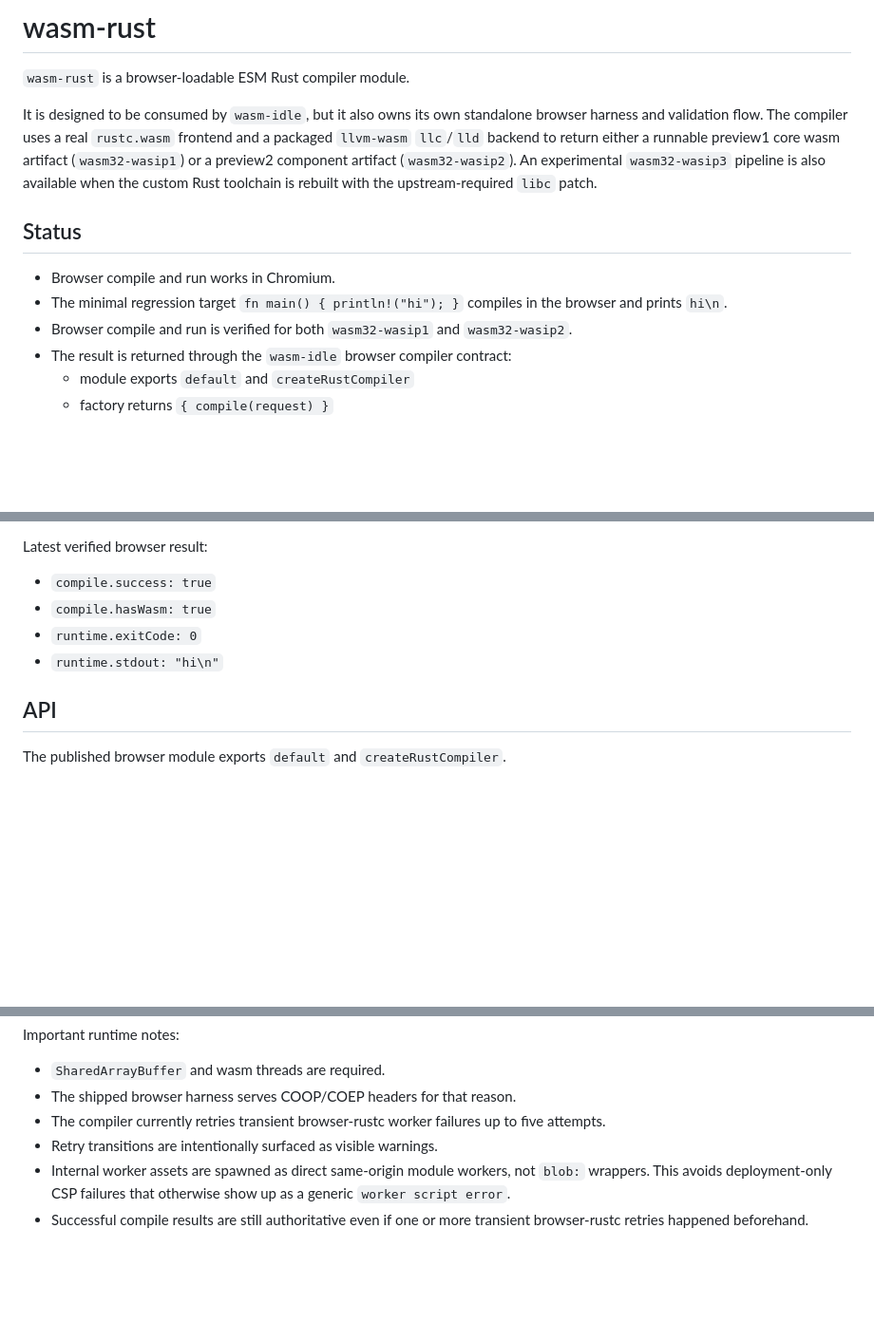
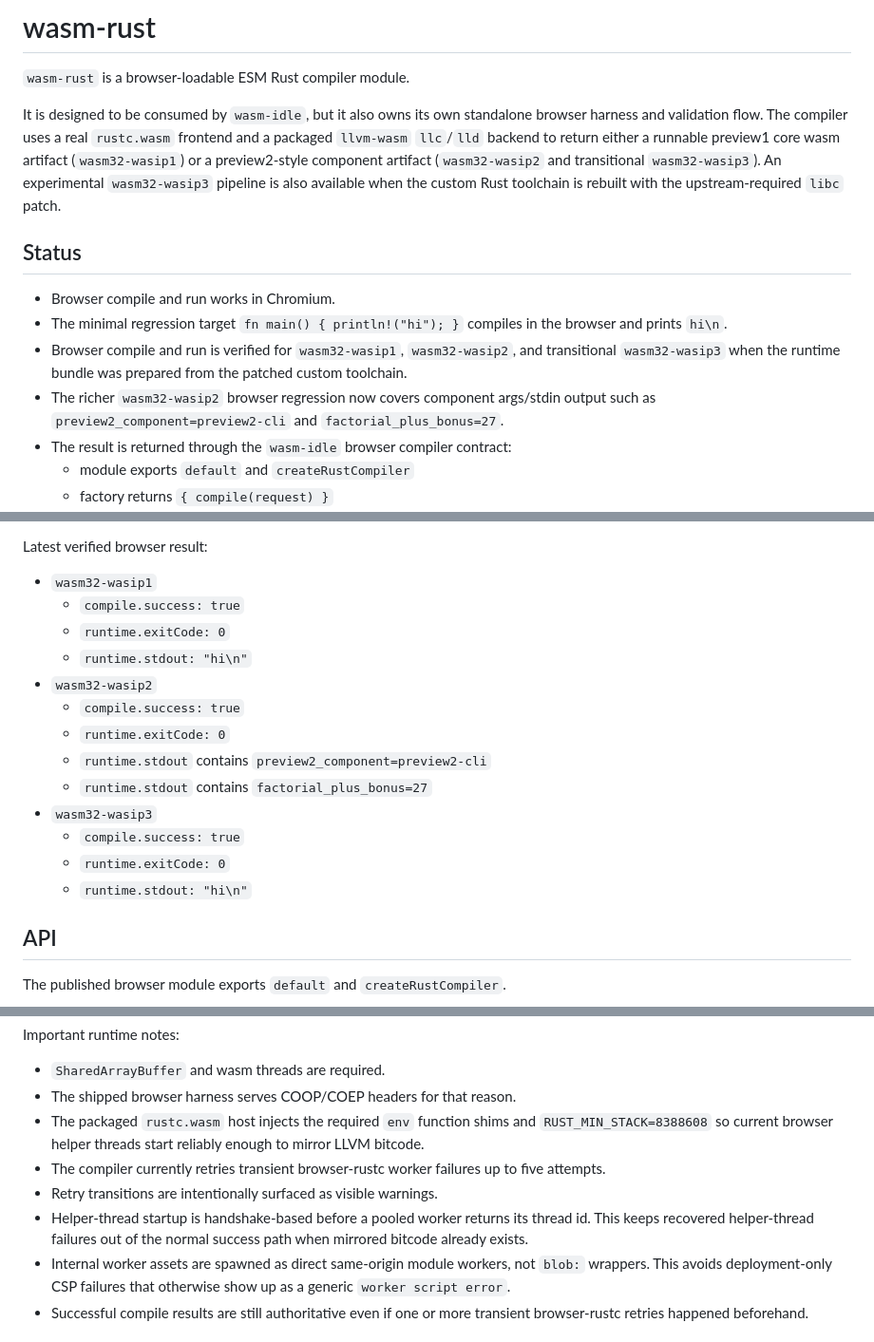
Before and after one commit to seo-rii/wasm-rust, a Markdown page: README.md, 3 parts joined by grey strips. Shown at 95% size. Drawn GitHub-style; blank space fills up the shorter version.

Commit message:
docs: update browser runtime target guidance

```diff
--- a/README.md
+++ b/README.md
@@ -5,15 +5,19 @@
 It is designed to be consumed by `wasm-idle`, but it also owns its own standalone browser harness and
 validation flow. The compiler uses a real `rustc.wasm` frontend and a packaged `llvm-wasm`
 `llc`/`lld` backend to return either a runnable preview1 core wasm artifact (`wasm32-wasip1`) or a
-preview2 component artifact (`wasm32-wasip2`). An experimental `wasm32-wasip3` pipeline is also
-available when the custom Rust toolchain is rebuilt with the upstream-required `libc` patch.
+preview2-style component artifact (`wasm32-wasip2` and transitional `wasm32-wasip3`). An
+experimental `wasm32-wasip3` pipeline is also available when the custom Rust toolchain is rebuilt
+with the upstream-required `libc` patch.
 
 ## Status
 
 - Browser compile and run works in Chromium.
 - The minimal regression target `fn main() { println!("hi"); }` compiles in the browser and prints
   `hi\n`.
-- Browser compile and run is verified for both `wasm32-wasip1` and `wasm32-wasip2`.
+- Browser compile and run is verified for `wasm32-wasip1`, `wasm32-wasip2`, and transitional
+  `wasm32-wasip3` when the runtime bundle was prepared from the patched custom toolchain.
+- The richer `wasm32-wasip2` browser regression now covers component args/stdin output such as
+  `preview2_component=preview2-cli` and `factorial_plus_bonus=27`.
 - The result is returned through the `wasm-idle` browser compiler contract:
   - module exports `default` and `createRustCompiler`
   - factory returns `{ compile(request) }`
@@ -95,10 +99,19 @@ That command runs:
 
 Latest verified browser result:
 
-- `compile.success: true`
-- `compile.hasWasm: true`
-- `runtime.exitCode: 0`
-- `runtime.stdout: "hi\n"`
+- `wasm32-wasip1`
+  - `compile.success: true`
+  - `runtime.exitCode: 0`
+  - `runtime.stdout: "hi\n"`
+- `wasm32-wasip2`
+  - `compile.success: true`
+  - `runtime.exitCode: 0`
+  - `runtime.stdout` contains `preview2_component=preview2-cli`
+  - `runtime.stdout` contains `factorial_plus_bonus=27`
+- `wasm32-wasip3`
+  - `compile.success: true`
+  - `runtime.exitCode: 0`
+  - `runtime.stdout: "hi\n"`
 
 ## API
 
@@ -157,8 +170,14 @@ Important runtime notes:
 
 - `SharedArrayBuffer` and wasm threads are required.
 - The shipped browser harness serves COOP/COEP headers for that reason.
+- The packaged `rustc.wasm` host injects the required `env` function shims and
+  `RUST_MIN_STACK=8388608` so current browser helper threads start reliably enough to mirror LLVM
+  bitcode.
 - The compiler currently retries transient browser-rustc worker failures up to five attempts.
 - Retry transitions are intentionally surfaced as visible warnings.
+- Helper-thread startup is handshake-based before a pooled worker returns its thread id. This keeps
+  recovered helper-thread failures out of the normal success path when mirrored bitcode already
+  exists.
 - Internal worker assets are spawned as direct same-origin module workers, not `blob:` wrappers.
   This avoids deployment-only CSP failures that otherwise show up as a generic `worker script error`.
 - Successful compile results are still authoritative even if one or more transient browser-rustc
```
Also changed, not shown: docs/browser-compiler.md (+34 -12 lines), docs/consumer-integration.md (+20 -1 lines).
